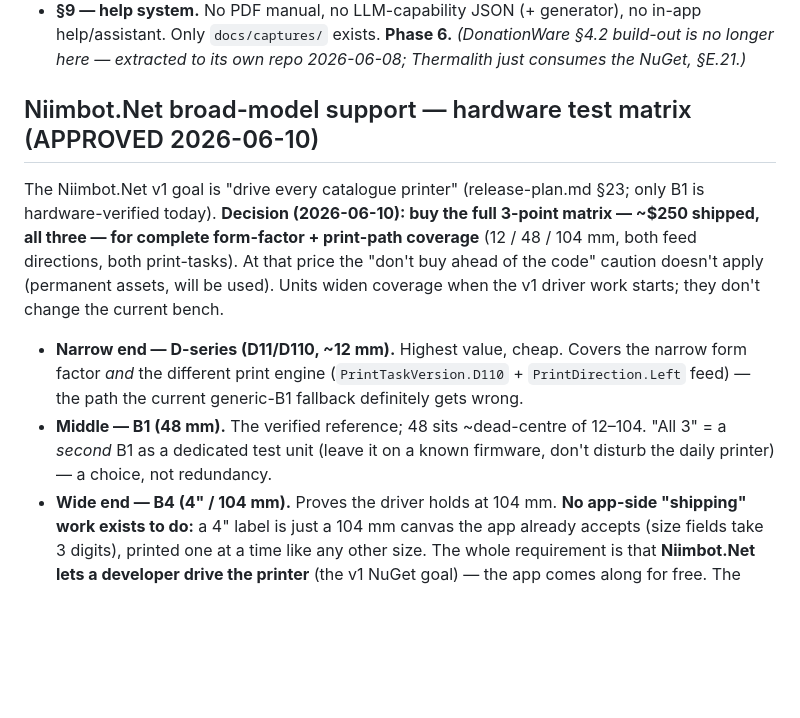
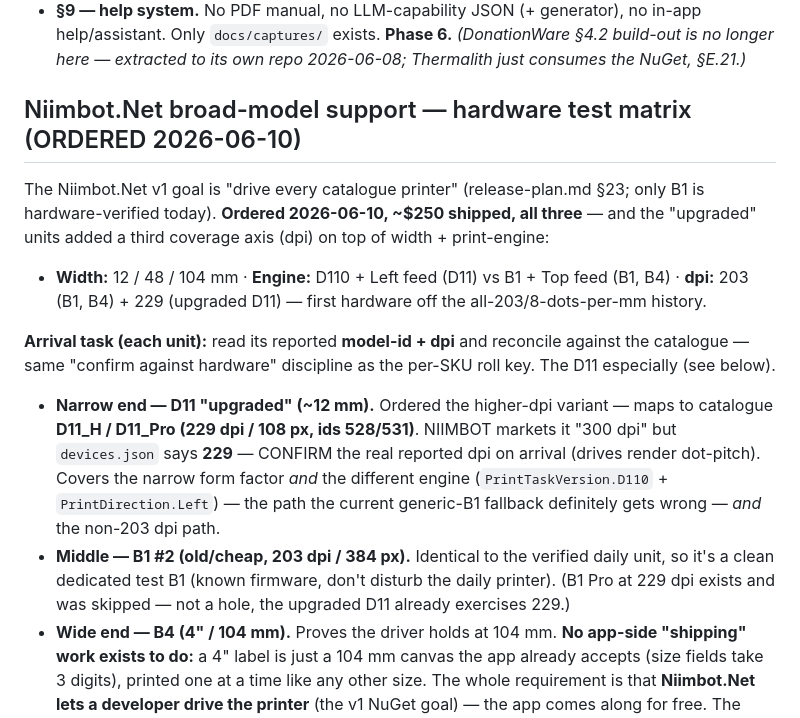
Before and after one commit to EvilGeniusLabs-ca/Thermalith, a Markdown page: Documentation/roadmap.md, the part around the change. GitHub-like rendering; blank space fills up the shorter version.

Commit message:
roadmap: matrix ordered — upgraded D11 adds a dpi axis (229 vs 203)
Ordered D11 upgraded (229dpi/108px per catalogue, marketed '300' — confirm on
arrival), 2nd B1 (203, test unit), B4 (203/104mm). Matrix now spans width +
print-engine + dpi. Added per-unit arrival task: read model-id + dpi, reconcile
against the catalogue.

```diff
--- a/Documentation/roadmap.md
+++ b/Documentation/roadmap.md
@@ -75,20 +75,26 @@ NEEDS DISCUSSION before building (with §I drag-handle item): data model + UX fl
   *(DonationWare §4.2 build-out is no longer here — extracted to its own repo 2026-06-08; Thermalith just
   consumes the NuGet, §E.21.)*
 
-## Niimbot.Net broad-model support — hardware test matrix (APPROVED 2026-06-10)
+## Niimbot.Net broad-model support — hardware test matrix (ORDERED 2026-06-10)
 
 The Niimbot.Net v1 goal is "drive every catalogue printer" (release-plan.md §23; only B1 is
-hardware-verified today). **Decision (2026-06-10): buy the full 3-point matrix — ~$250 shipped, all
-three — for complete form-factor + print-path coverage** (12 / 48 / 104 mm, both feed directions, both
-print-tasks). At that price the "don't buy ahead of the code" caution doesn't apply (permanent assets,
-will be used). Units widen coverage when the v1 driver work starts; they don't change the current bench.
+hardware-verified today). **Ordered 2026-06-10, ~$250 shipped, all three** — and the "upgraded" units
+added a third coverage axis (dpi) on top of width + print-engine:
 
-- **Narrow end — D-series (D11/D110, ~12 mm).** Highest value, cheap. Covers the narrow form factor
-  *and* the different print engine (`PrintTaskVersion.D110` + `PrintDirection.Left` feed) — the path the
-  current generic-B1 fallback definitely gets wrong.
-- **Middle — B1 (48 mm).** The verified reference; 48 sits ~dead-centre of 12–104. "All 3" = a *second*
-  B1 as a dedicated test unit (leave it on a known firmware, don't disturb the daily printer) — a choice,
-  not redundancy.
+- **Width:** 12 / 48 / 104 mm · **Engine:** D110 + Left feed (D11) vs B1 + Top feed (B1, B4) ·
+  **dpi:** 203 (B1, B4) + 229 (upgraded D11) — first hardware off the all-203/8-dots-per-mm history.
+
+**Arrival task (each unit):** read its reported **model-id + dpi** and reconcile against the catalogue —
+same "confirm against hardware" discipline as the per-SKU roll key. The D11 especially (see below).
+
+- **Narrow end — D11 "upgraded" (~12 mm).** Ordered the higher-dpi variant — maps to catalogue
+  **D11_H / D11_Pro (229 dpi / 108 px, ids 528/531)**. NIIMBOT markets it "300 dpi" but `devices.json`
+  says **229** — CONFIRM the real reported dpi on arrival (drives render dot-pitch). Covers the narrow
+  form factor *and* the different engine (`PrintTaskVersion.D110` + `PrintDirection.Left`) — the path the
+  current generic-B1 fallback definitely gets wrong — *and* the non-203 dpi path.
+- **Middle — B1 #2 (old/cheap, 203 dpi / 384 px).** Identical to the verified daily unit, so it's a clean
+  dedicated test B1 (known firmware, don't disturb the daily printer). (B1 Pro at 229 dpi exists and was
+  skipped — not a hole, the upgraded D11 already exercises 229.)
 - **Wide end — B4 (4" / 104 mm).** Proves the driver holds at 104 mm. **No app-side "shipping" work
   exists to do:** a 4" label is just a 104 mm canvas the app already accepts (size fields take 3 digits),
   printed one at a time like any other size. The whole requirement is that **Niimbot.Net lets a developer
```
